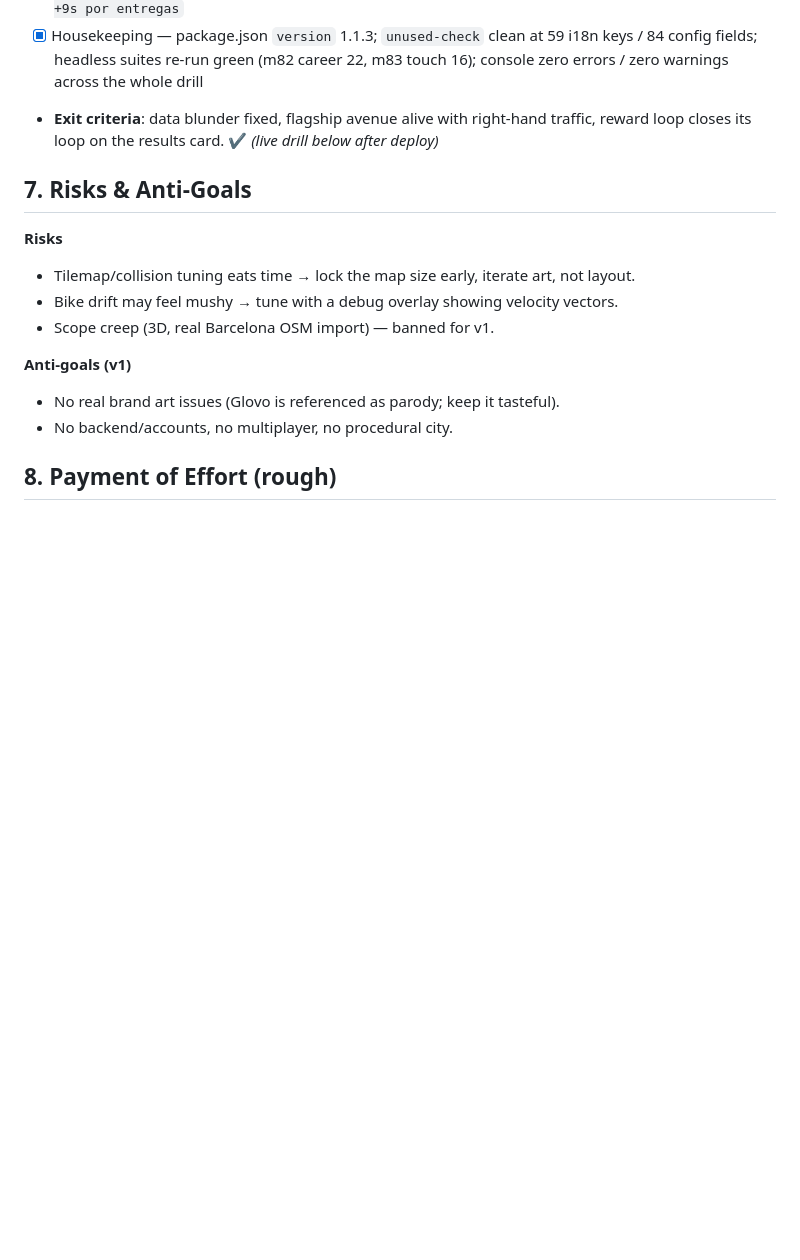
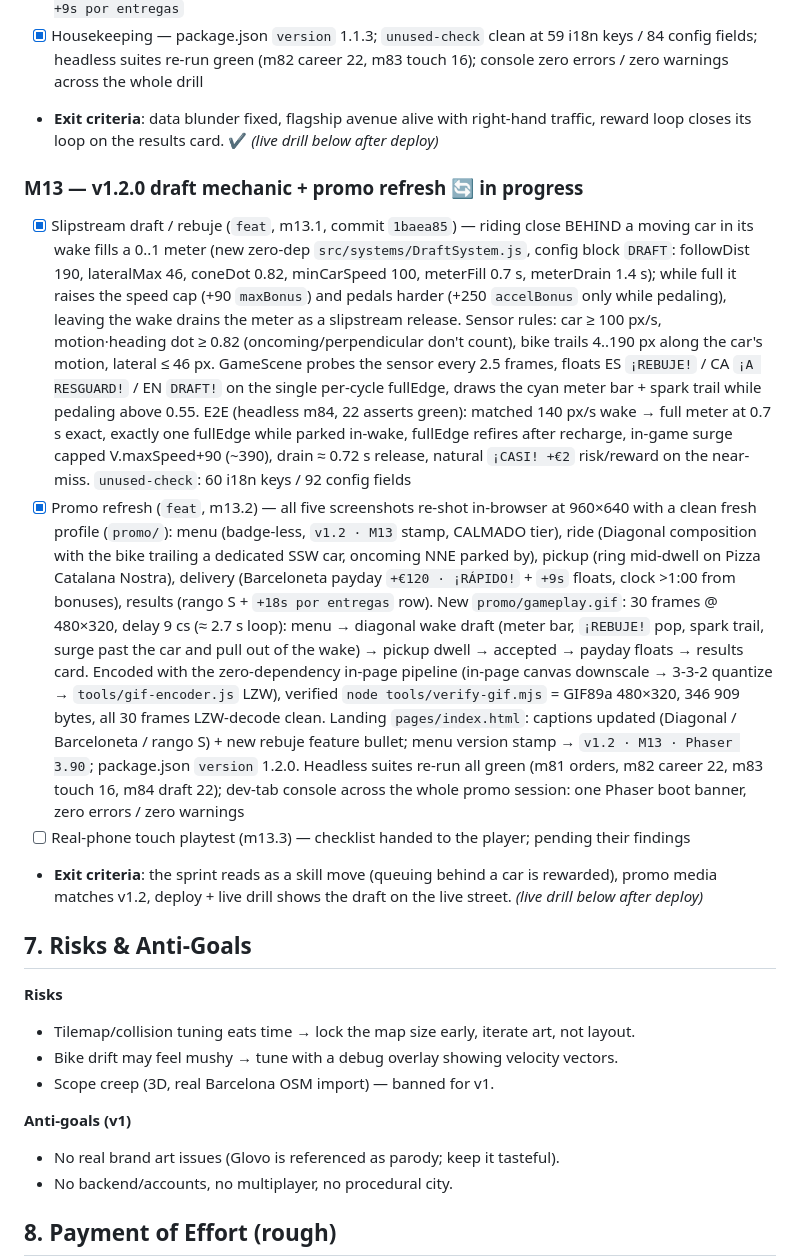
Before and after one commit to mariodod/glopi-crazy-delivery, a Markdown page: PLAN.md, the part around the change. GitHub-like rendering; blank space fills up the shorter version.

Commit message:
docs(m13): draft mechanic + promo refresh evidence

```diff
--- a/PLAN.md
+++ b/PLAN.md
@@ -174,6 +174,12 @@ glopi-crazy-delivery/
 - [x] Housekeeping — package.json `version` 1.1.3; `unused-check` clean at 59 i18n keys / 84 config fields; headless suites re-run green (m82 career 22, m83 touch 16); console zero errors / zero warnings across the whole drill
 - **Exit criteria**: data blunder fixed, flagship avenue alive with right-hand traffic, reward loop closes its loop on the results card. ✔ *(live drill below after deploy)*
 
+### M13 — v1.2.0 draft mechanic + promo refresh 🔄 in progress
+- [x] Slipstream draft / rebuje (`feat`, m13.1, commit `1baea85`) — riding close BEHIND a moving car in its wake fills a 0..1 meter (new zero-dep `src/systems/DraftSystem.js`, config block `DRAFT`: followDist 190, lateralMax 46, coneDot 0.82, minCarSpeed 100, meterFill 0.7 s, meterDrain 1.4 s); while full it raises the speed cap (+90 `maxBonus`) and pedals harder (+250 `accelBonus` only while pedaling), leaving the wake drains the meter as a slipstream release. Sensor rules: car ≥ 100 px/s, motion·heading dot ≥ 0.82 (oncoming/perpendicular don't count), bike trails 4..190 px along the car's motion, lateral ≤ 46 px. GameScene probes the sensor every 2.5 frames, floats ES `¡REBUJE!` / CA `¡A RESGUARD!` / EN `DRAFT!` on the single per-cycle fullEdge, draws the cyan meter bar + spark trail while pedaling above 0.55. E2E (headless m84, 22 asserts green): matched 140 px/s wake → full meter at 0.7 s exact, exactly one fullEdge while parked in-wake, fullEdge refires after recharge, in-game surge capped V.maxSpeed+90 (~390), drain ≈ 0.72 s release, natural `¡CASI! +€2` risk/reward on the near-miss. `unused-check`: 60 i18n keys / 92 config fields
+- [x] Promo refresh (`feat`, m13.2) — all five screenshots re-shot in-browser at 960×640 with a clean fresh profile (`promo/`): menu (badge-less, `v1.2 · M13` stamp, CALMADO tier), ride (Diagonal composition with the bike trailing a dedicated SSW car, oncoming NNE parked by), pickup (ring mid-dwell on Pizza Catalana Nostra), delivery (Barceloneta payday `+€120 · ¡RÁPIDO!` + `+9s` floats, clock >1:00 from bonuses), results (rango S + `+18s por entregas` row). New `promo/gameplay.gif`: 30 frames @ 480×320, delay 9 cs (≈ 2.7 s loop): menu → diagonal wake draft (meter bar, `¡REBUJE!` pop, spark trail, surge past the car and pull out of the wake) → pickup dwell → accepted → payday floats → results card. Encoded with the zero-dependency in-page pipeline (in-page canvas downscale → 3-3-2 quantize → `tools/gif-encoder.js` LZW), verified `node tools/verify-gif.mjs` = GIF89a 480×320, 346 909 bytes, all 30 frames LZW-decode clean. Landing `pages/index.html`: captions updated (Diagonal / Barceloneta / rango S) + new rebuje feature bullet; menu version stamp → `v1.2 · M13 · Phaser 3.90`; package.json `version` 1.2.0. Headless suites re-run all green (m81 orders, m82 career 22, m83 touch 16, m84 draft 22); dev-tab console across the whole promo session: one Phaser boot banner, zero errors / zero warnings
+- [ ] Real-phone touch playtest (m13.3) — checklist handed to the player; pending their findings
+- **Exit criteria**: the sprint reads as a skill move (queuing behind a car is rewarded), promo media matches v1.2, deploy + live drill shows the draft on the live street. *(live drill below after deploy)*
+
 ## 7. Risks & Anti-Goals
 
 **Risks**
```
